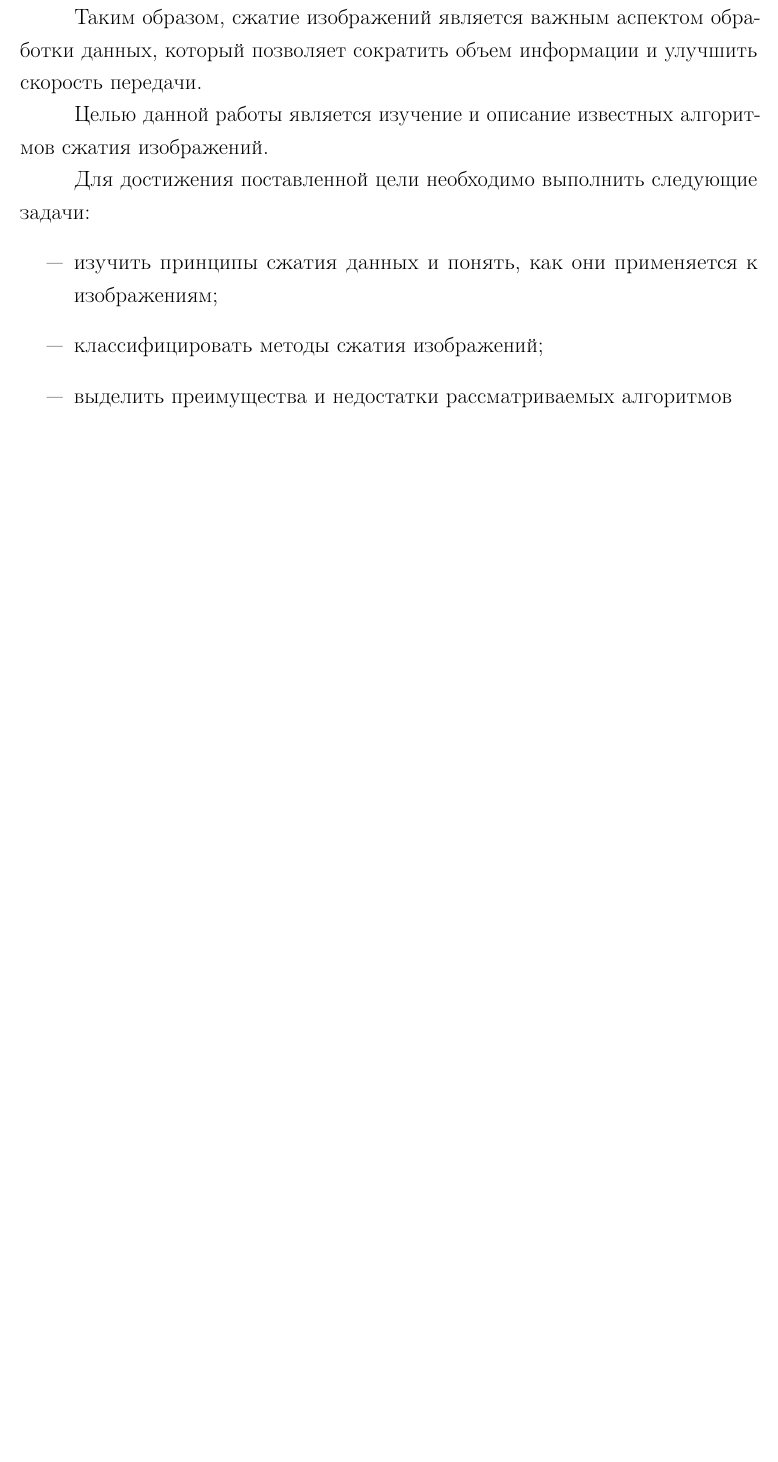
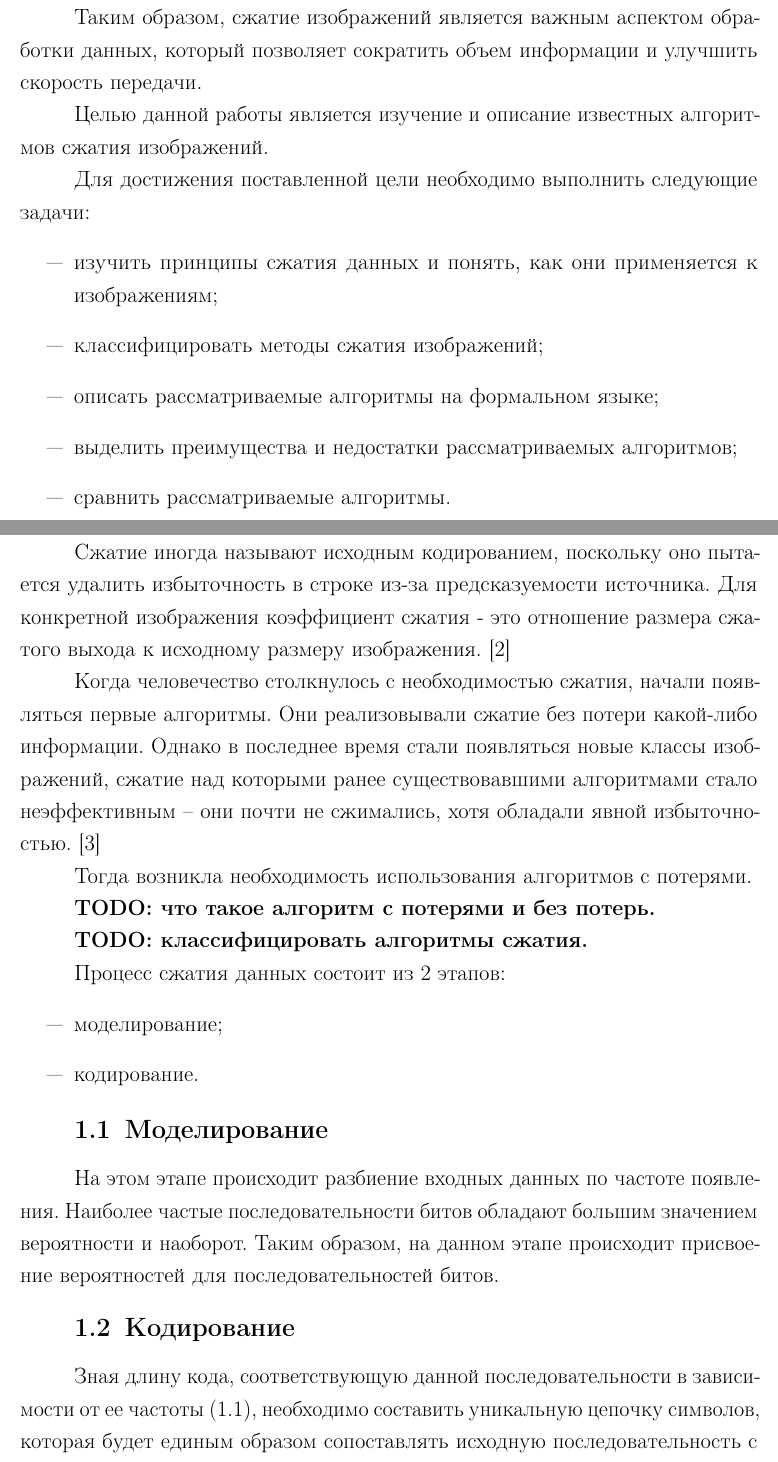
Before and after one commit to dlankinl/research-5sem-bmstu, a LaTeX document (src/research.tex, which reads src/03-introduction.tex, src/04-analysis.tex): part of page 3 of 5 before the commit and two parts of pages 3 and 4 of 6 after it, the two joined at a grey line, cut so that both start at the same text, the shorter picture padded with empty space. Compiled offline with pdfLaTeX.

Commit message:
some information about compression

```diff
--- a/src/03-introduction.tex
+++ b/src/03-introduction.tex
@@ -16,7 +16,9 @@
 \begin{itemize}
     \item изучить принципы сжатия данных и понять, как они применяется к изображениям;
     \item классифицировать методы сжатия изображений;
-    \item выделить преимущества и недостатки рассматриваемых алгоритмов
+    \item описать рассматриваемые алгоритмы на формальном языке;
+    \item выделить преимущества и недостатки рассматриваемых алгоритмов;
+    \item сравнить рассматриваемые алгоритмы.
 \end{itemize}
 
 \addcontentsline{toc}{chapter}{ВВЕДЕНИЕ}
--- a/src/04-analysis.tex
+++ b/src/04-analysis.tex
@@ -1 +1,29 @@
 \chapter{Аналитический раздел}
+
+Сжатие иногда называют исходным кодированием, поскольку оно пытается удалить избыточность в строке из-за предсказуемости источника.
+Для конкретной изображения коэффициент сжатия - это отношение размера сжатого выхода к исходному размеру изображения. \cite{text-compression}
+
+Когда человечество столкнулось с необходимостью сжатия, начали появляться первые алгоритмы.
+Они реализовывали сжатие без потери какой-либо информации.
+Однако в последнее время стали появляться новые классы изображений, сжатие над которыми ранее существовавшими алгоритмами стало неэффективным -- они почти не сжимались, хотя обладали явной избыточностью. \cite{troubles-rating-while-compressing}
+
+Тогда возникла необходимость использования алгоритмов с потерями.
+
+\textbf{TODO: что такое алгоритм с потерями и без потерь.}
+
+\textbf{TODO: классифицировать алгоритмы сжатия.}
+
+Процесс сжатия данных состоит из 2 этапов:
+\begin{itemize}
+    \item моделирование;
+    \item кодирование.
+\end{itemize}
+
+\section{Моделирование}
+
+На этом этапе происходит разбиение входных данных по частоте появления. Наиболее частые последовательности битов обладают большим значением вероятности и наоборот.
+Таким образом, на данном этапе происходит присвоение вероятностей для последовательностей битов.
+
+\section{Кодирование}
+
+Зная длину кода, соответствующую данной последовательности в зависимости от ее частоты (\ref{entropy}), необходимо составить уникальную цепочку символов, которая будет единым образом сопоставлять исходную последовательность с кодированной.
```
Also changed, not shown: src/biblio.bib (+21 -2 lines), research.pdf, src/04-analysis.tex (11 more changed lines).
